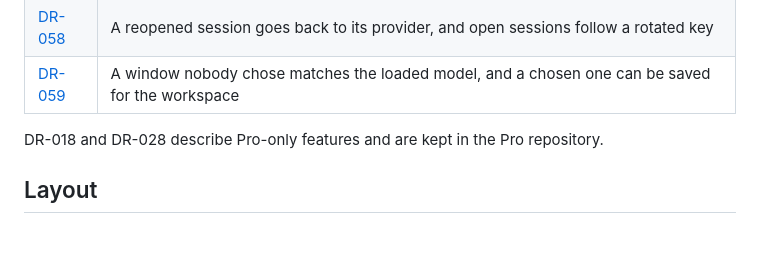
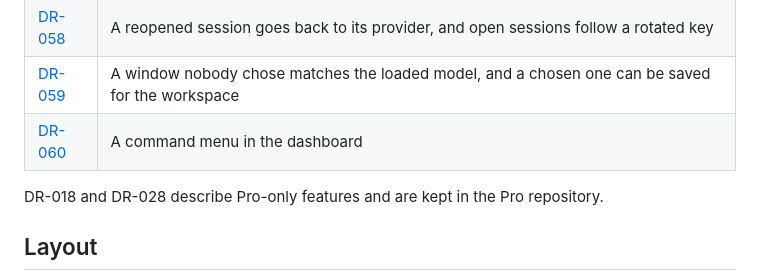
Before and after one commit to AutoSE-Labs/autose, a Markdown page: README.md, the part around the change. Rendered like a GitHub page; blank space fills up the shorter version.

```diff
--- a/README.md
+++ b/README.md
@@ -126,6 +126,7 @@ Every notable decision behind this project — architecture, product scope, non-
 | [DR-057](docs/DecisionRecords/DR-057-allow-rules-that-last.md) | Allow rules that last: saved with the session, and for a workspace |
 | [DR-058](docs/DecisionRecords/DR-058-a-session-keeps-its-provider-and-follows-its-key.md) | A reopened session goes back to its provider, and open sessions follow a rotated key |
 | [DR-059](docs/DecisionRecords/DR-059-match-the-loaded-window-and-save-a-workspace-default.md) | A window nobody chose matches the loaded model, and a chosen one can be saved for the workspace |
+| [DR-060](docs/DecisionRecords/DR-060-a-command-menu.md) | A command menu in the dashboard |
 
 DR-018 and DR-028 describe Pro-only features and are kept in the Pro repository.
 
```
Also changed, not shown: docs/DecisionRecords/DR-060-a-command-menu.md (added, +66 -0 lines).
